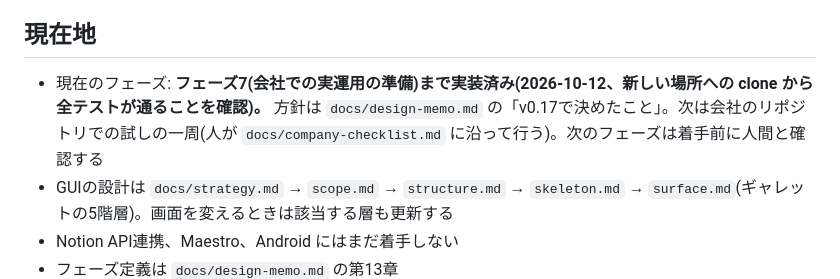
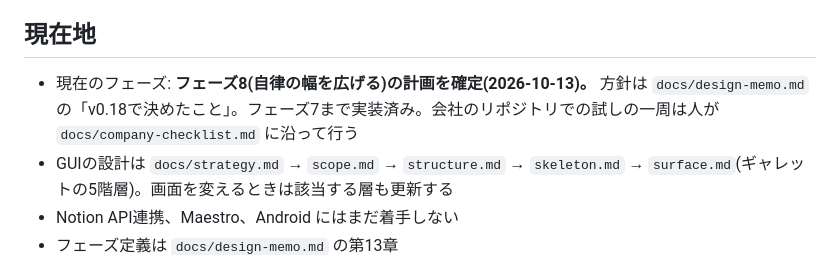
Before and after one commit to kzfrkw/agent-crew, a Markdown page: CLAUDE.md, the part around the change. Rendered like a GitHub page.

```diff
--- a/CLAUDE.md
+++ b/CLAUDE.md
@@ -5,7 +5,7 @@
 
 ## 現在地
 
-- 現在のフェーズ: **フェーズ7(会社での実運用の準備)まで実装済み(2026-10-12、新しい場所への clone から全テストが通ることを確認)。** 方針は `docs/design-memo.md` の「v0.17で決めたこと」。次は会社のリポジトリでの試しの一周(人が `docs/company-checklist.md` に沿って行う)。次のフェーズは着手前に人間と確認する
+- 現在のフェーズ: **フェーズ8(自律の幅を広げる)の計画を確定(2026-10-13)。** 方針は `docs/design-memo.md` の「v0.18で決めたこと」。フェーズ7まで実装済み。会社のリポジトリでの試しの一周は人が `docs/company-checklist.md` に沿って行う
 - GUIの設計は `docs/strategy.md` → `scope.md` → `structure.md` → `skeleton.md` → `surface.md`(ギャレットの5階層)。画面を変えるときは該当する層も更新する
 - Notion API連携、Maestro、Android にはまだ着手しない
 - フェーズ定義は `docs/design-memo.md` の第13章
```
Also changed, not shown: docs/design-memo.md (+13 -2 lines).
